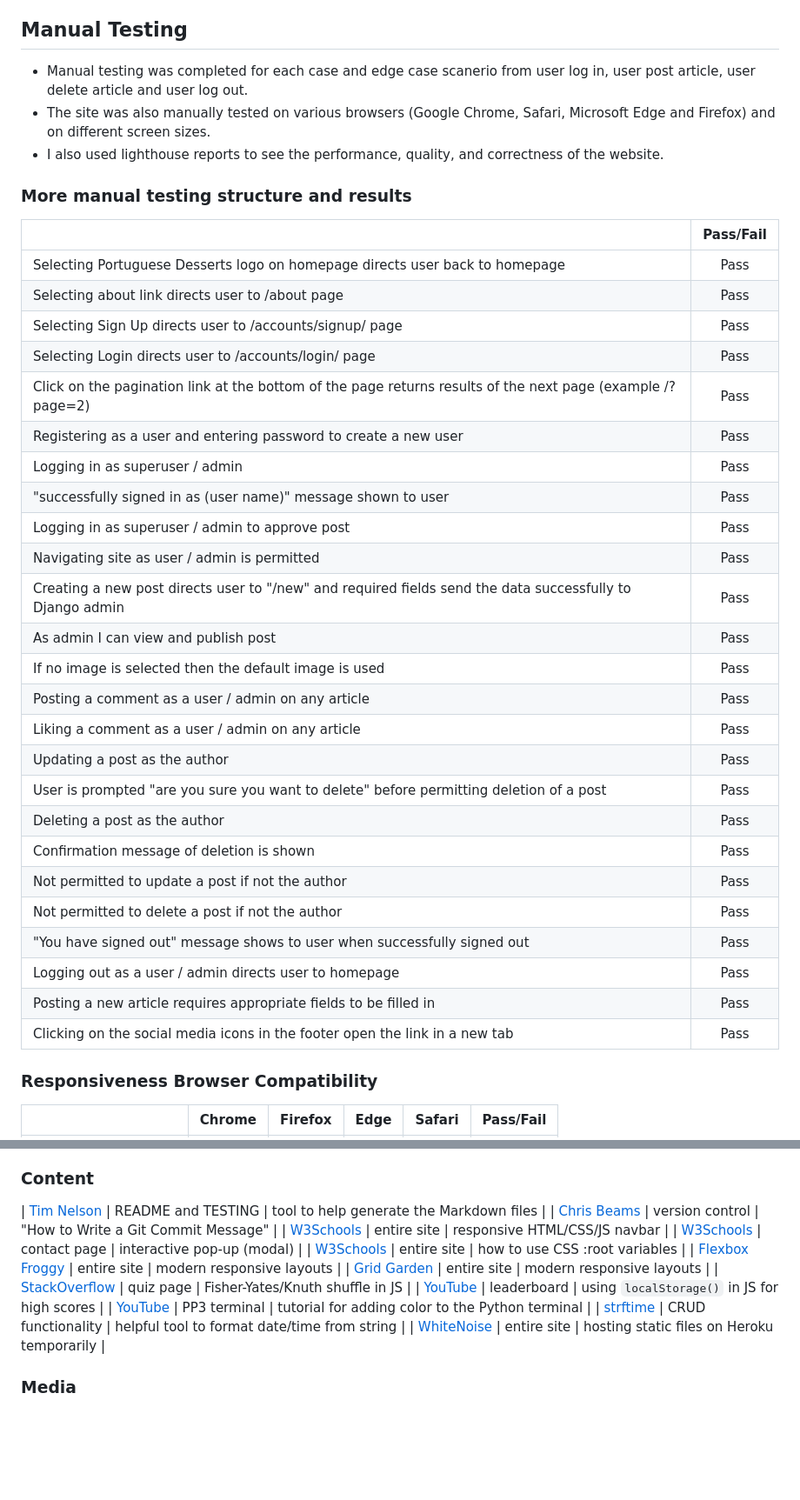
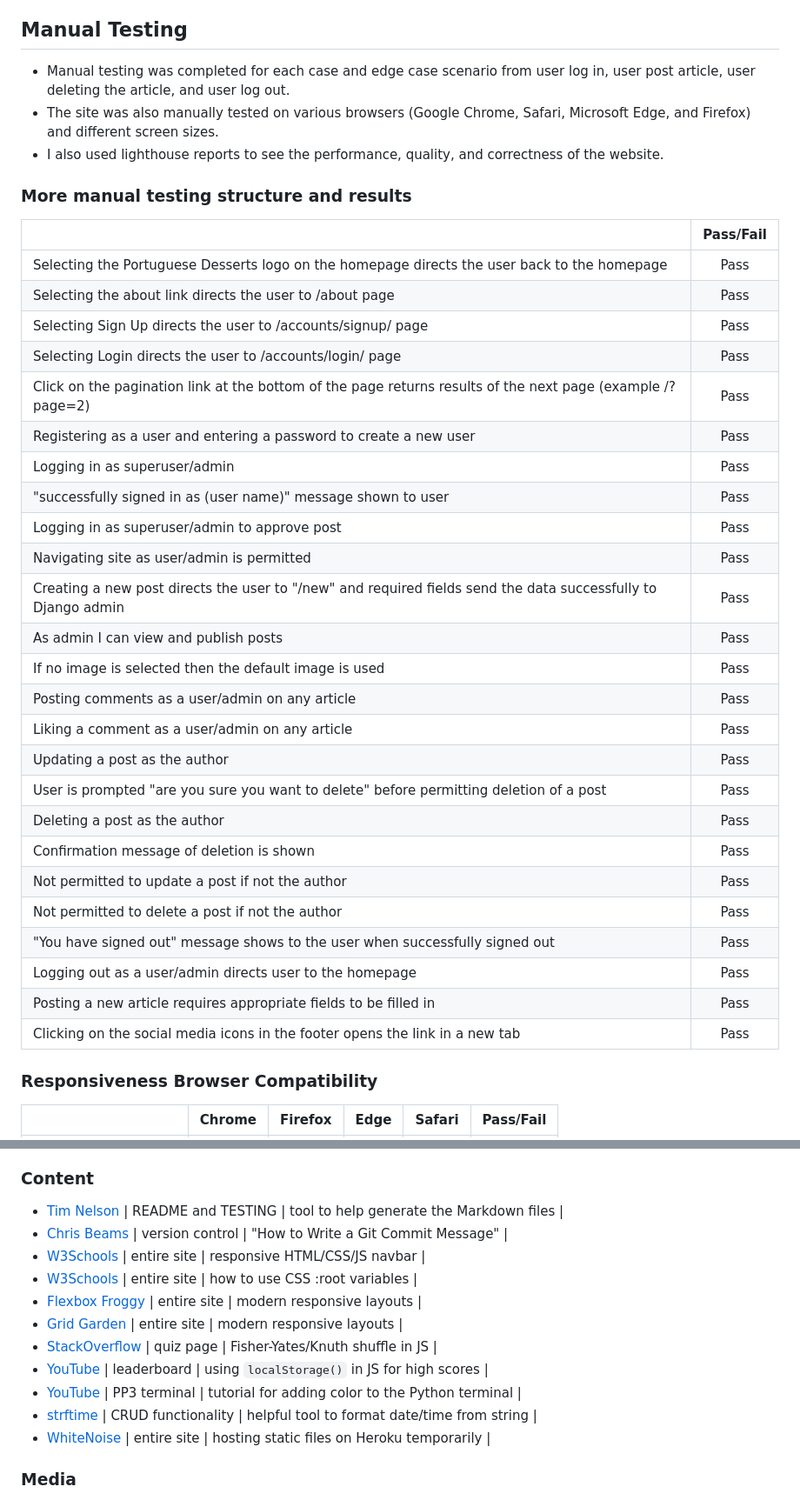
Before and after one commit to JoaoHigino/Portuguese_Desserts, a Markdown page: README.md, 2 parts joined by grey strips. Shown: that part at 87% size. GitHub-like rendering; blank space fills up the shorter version.

Commit message:
Fixing typos on readme file

```diff
--- a/README.md
+++ b/README.md
@@ -254,39 +252,39 @@ Using this approach, I was able to apply the MoSCow prioritization and labels to
 
 ## Manual Testing
 
-* Manual testing was completed for each case and edge case scanerio from user log in, user post article, user delete article and user log out.
-* The site was also manually tested on various browsers (Google Chrome, Safari, Microsoft Edge and Firefox) and on different screen sizes.
+* Manual testing was completed for each case and edge case scenario from user log in, user post article, user deleting the article, and user log out.
+* The site was also manually tested on various browsers (Google Chrome, Safari, Microsoft Edge, and Firefox) and different screen sizes.
 * I also used lighthouse reports to see the performance, quality, and correctness of the website.
 
 
 ### More manual testing structure and results
 |   | Pass/Fail |
 | ------------- | :----: |
-| Selecting Portuguese Desserts logo on homepage directs user back to homepage  |  Pass |
-| Selecting about link directs user to /about page  |  Pass |
-| Selecting Sign Up directs user to /accounts/signup/ page |  Pass |
-| Selecting Login directs user to /accounts/login/ page  |  Pass |
+Selecting the Portuguese Desserts logo on the homepage directs the user back to the homepage  |  Pass |
+| Selecting the about link directs the user to /about page  |  Pass |
+| Selecting Sign Up directs the user to /accounts/signup/ page |  Pass |
+| Selecting Login directs the user to /accounts/login/ page  |  Pass |
 | Click on the pagination link at the bottom of the page returns results of the next page (example /?page=2) |  Pass |
-| Registering as a user and entering password  to create a new user |  Pass |
-| Logging in as superuser / admin |  Pass |
+| Registering as a user and entering a password to create a new user |  Pass |
+| Logging in as superuser/admin |  Pass |
 | "successfully signed in as (user name)" message shown to user |  Pass |
-| Logging in as superuser / admin to approve post |  Pass |
-| Navigating site as user / admin is permitted |  Pass |
-| Creating a new post directs user to "/new" and required fields send the data successfully to Django admin  |  Pass |
-| As admin I can view and publish post |  Pass |
+| Logging in as superuser/admin to approve post |  Pass |
+| Navigating site as user/admin is permitted |  Pass |
+| Creating a new post directs the user to "/new" and required fields send the data successfully to Django admin  |  Pass |
+| As admin I can view and publish posts |  Pass |
 | If no image is selected then the default image is used |  Pass |
-| Posting a comment as a user / admin on any article |  Pass |
-| Liking a comment as a user / admin on any article |  Pass |
+| Posting comments as a user/admin on any article |  Pass |
+| Liking a comment as a user/admin on any article |  Pass |
 | Updating a post as the author |  Pass |
 | User is prompted "are you sure you want to delete" before permitting deletion of a post |  Pass |
 | Deleting a post as the author |  Pass |
 | Confirmation message of deletion is shown |  Pass |
 | Not permitted to update a post if not the author |  Pass |
 | Not permitted to delete a post if not the author |  Pass |
-| "You have signed out" message shows to user when successfully signed out |  Pass |
-| Logging out as a user / admin directs user to homepage |  Pass |
+| "You have signed out" message shows to the user when successfully signed out |  Pass |
+| Logging out as a user/admin directs user to the homepage |  Pass |
 | Posting a new article requires appropriate fields to be filled in |  Pass |
-| Clicking on the social media icons in the footer open the link in a new tab |  Pass |
+| Clicking on the social media icons in the footer opens the link in a new tab |  Pass |
 
 
 ### Responsiveness Browser Compatibility
@@ -459,18 +459,17 @@ Use this space to discuss any differences between the local version you've devel
 ### Content
 
 
-| [Tim Nelson](https://traveltimn.github.io/readme-builder) | README and TESTING | tool to help generate the Markdown files |
-| [Chris Beams](https://chris.beams.io/posts/git-commit) | version control | "How to Write a Git Commit Message" |
-| [W3Schools](https://www.w3schools.com/howto/howto_js_topnav_responsive.asp) | entire site | responsive HTML/CSS/JS navbar |
-| [W3Schools](https://www.w3schools.com/howto/howto_css_modals.asp) | contact page | interactive pop-up (modal) |
-| [W3Schools](https://www.w3schools.com/css/css3_variables.asp) | entire site | how to use CSS :root variables |
-| [Flexbox Froggy](https://flexboxfroggy.com/) | entire site | modern responsive layouts |
-| [Grid Garden](https://cssgridgarden.com) | entire site | modern responsive layouts |
-| [StackOverflow](https://stackoverflow.com/a/2450976) | quiz page | Fisher-Yates/Knuth shuffle in JS |
-| [YouTube](https://www.youtube.com/watch?v=YL1F4dCUlLc) | leaderboard | using `localStorage()` in JS for high scores |
-| [YouTube](https://www.youtube.com/watch?v=u51Zjlnui4Y) | PP3 terminal | tutorial for adding color to the Python terminal |
-| [strftime](https://strftime.org) | CRUD functionality | helpful tool to format date/time from string |
-| [WhiteNoise](http://whitenoise.evans.io) | entire site | hosting static files on Heroku temporarily |
+- [Tim Nelson](https://traveltimn.github.io/readme-builder) | README and TESTING | tool to help generate the Markdown files |
+- [Chris Beams](https://chris.beams.io/posts/git-commit) | version control | "How to Write a Git Commit Message" |
+- [W3Schools](https://www.w3schools.com/howto/howto_js_topnav_responsive.asp) | entire site | responsive HTML/CSS/JS navbar |
+- [W3Schools](https://www.w3schools.com/css/css3_variables.asp) | entire site | how to use CSS :root variables |
+- [Flexbox Froggy](https://flexboxfroggy.com/) | entire site | modern responsive layouts |
+- [Grid Garden](https://cssgridgarden.com) | entire site | modern responsive layouts |
+- [StackOverflow](https://stackoverflow.com/a/2450976) | quiz page | Fisher-Yates/Knuth shuffle in JS |
+- [YouTube](https://www.youtube.com/watch?v=YL1F4dCUlLc) | leaderboard | using `localStorage()` in JS for high scores |
+- [YouTube](https://www.youtube.com/watch?v=u51Zjlnui4Y) | PP3 terminal | tutorial for adding color to the Python terminal |
+- [strftime](https://strftime.org) | CRUD functionality | helpful tool to format date/time from string |
+- [WhiteNoise](http://whitenoise.evans.io) | entire site | hosting static files on Heroku temporarily |
 
 ### Media
 
```
Also changed, not shown: other parts of README.md (+17 -17 lines).
